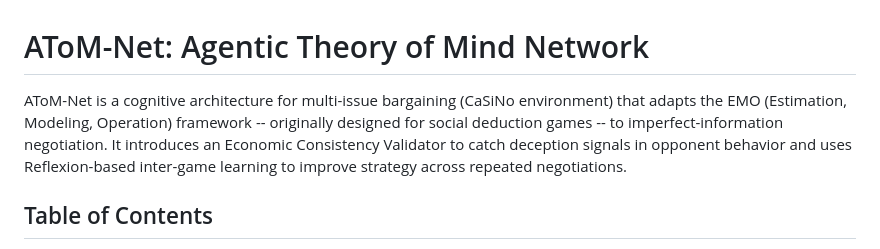
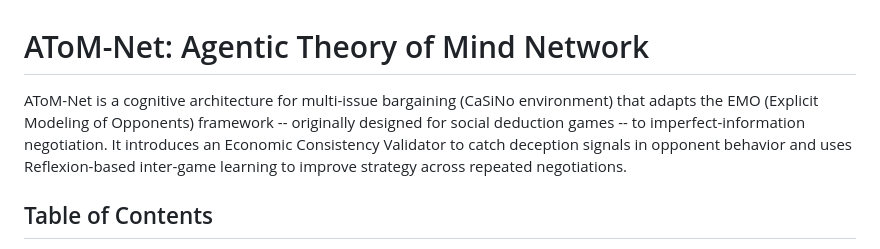
Before and after one commit to HarshdipSaha/AtomNet, a Markdown page: README.md, the part around the change. GitHub-like rendering.

```diff
--- a/README.md
+++ b/README.md
@@ -1,6 +1,6 @@
 # AToM-Net: Agentic Theory of Mind Network
 
-AToM-Net is a cognitive architecture for multi-issue bargaining (CaSiNo environment) that adapts the EMO (Estimation, Modeling, Operation) framework -- originally designed for social deduction games -- to imperfect-information negotiation. It introduces an Economic Consistency Validator to catch deception signals in opponent behavior and uses Reflexion-based inter-game learning to improve strategy across repeated negotiations.
+AToM-Net is a cognitive architecture for multi-issue bargaining (CaSiNo environment) that adapts the EMO (Explicit Modeling of Opponents) framework -- originally designed for social deduction games -- to imperfect-information negotiation. It introduces an Economic Consistency Validator to catch deception signals in opponent behavior and uses Reflexion-based inter-game learning to improve strategy across repeated negotiations.
 
 ## Table of Contents
 
```
